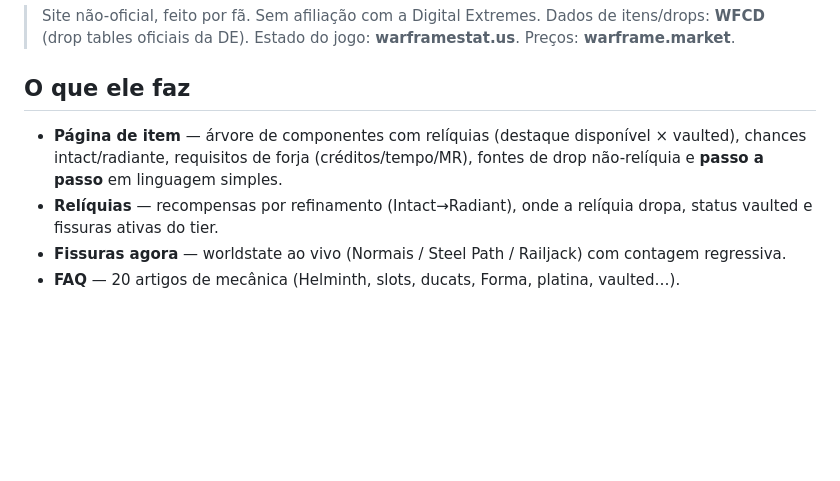
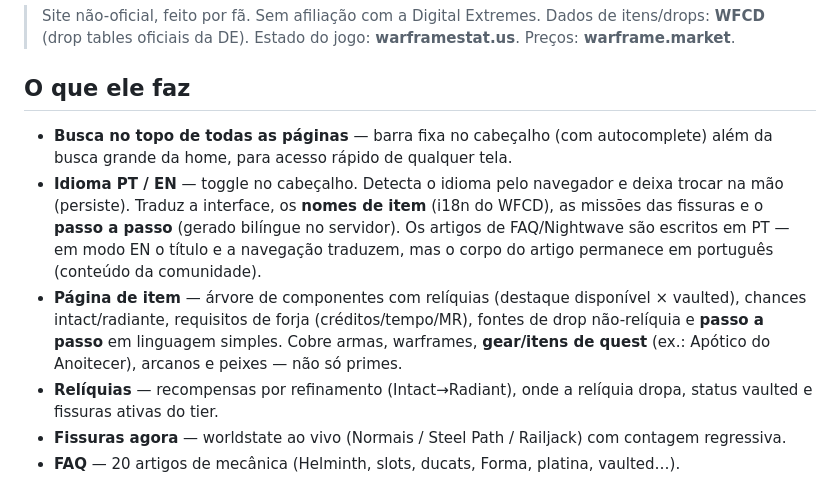
Before and after one commit to Bobagi/warframe-farm-helper, a Markdown page: README.md, the part around the change. GitHub-like rendering; blank space fills up the shorter version.

```diff
--- a/README.md
+++ b/README.md
@@ -12,9 +12,16 @@ os chatos: destruir Crewship com Artilharia Frontal, enigmas do Duviri, etc.).
 
 ## O que ele faz
 
+- **Busca no topo de todas as páginas** — barra fixa no cabeçalho (com autocomplete) além da busca grande
+  da home, para acesso rápido de qualquer tela.
+- **Idioma PT / EN** — toggle no cabeçalho. Detecta o idioma pelo navegador e deixa trocar na mão (persiste).
+  Traduz a interface, os **nomes de item** (i18n do WFCD), as missões das fissuras e o **passo a passo**
+  (gerado bilíngue no servidor). Os artigos de FAQ/Nightwave são escritos em PT — em modo EN o título e a
+  navegação traduzem, mas o corpo do artigo permanece em português (conteúdo da comunidade).
 - **Página de item** — árvore de componentes com relíquias (destaque disponível × vaulted), chances
   intact/radiante, requisitos de forja (créditos/tempo/MR), fontes de drop não-relíquia e **passo a passo**
-  em linguagem simples.
+  em linguagem simples. Cobre armas, warframes, **gear/itens de quest** (ex.: Apótico do Anoitecer),
+  arcanos e peixes — não só primes.
 - **Relíquias** — recompensas por refinamento (Intact→Radiant), onde a relíquia dropa, status vaulted e
   fissuras ativas do tier.
 - **Fissuras agora** — worldstate ao vivo (Normais / Steel Path / Railjack) com contagem regressiva.
```
